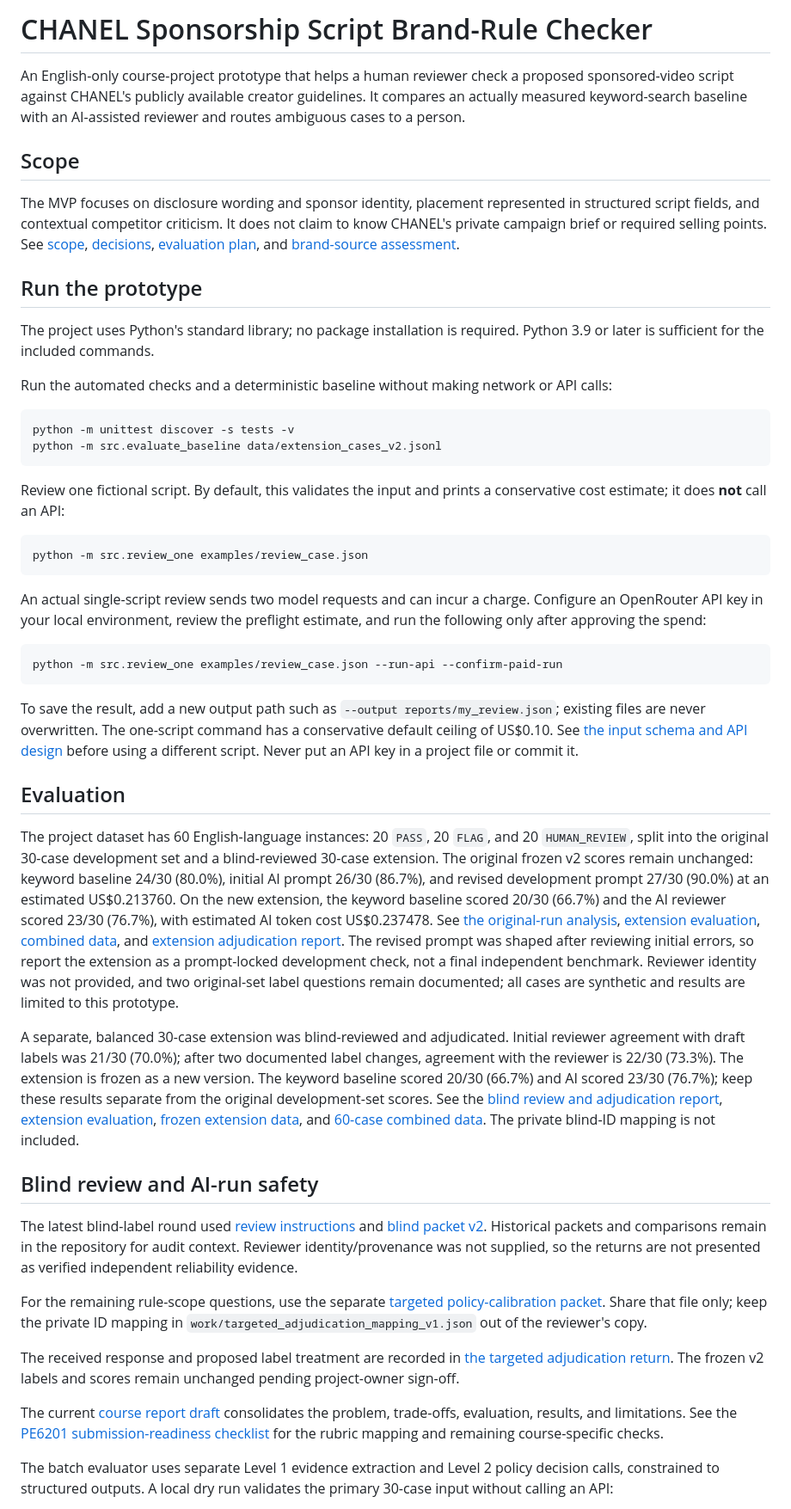
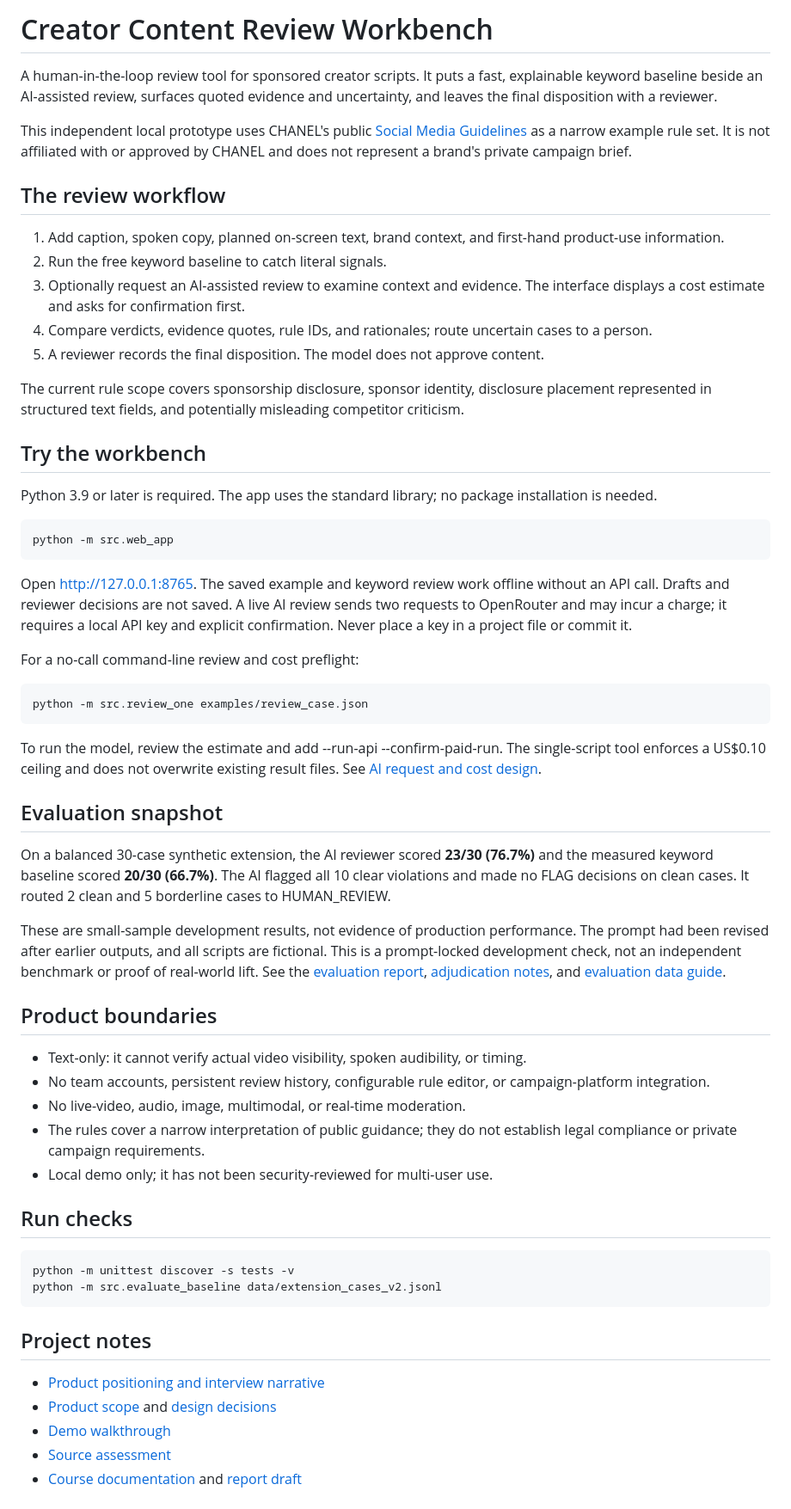
Before and after one commit to keyvi0508-code/sponsorship-ad-constraint-checker, a Markdown page: README.md, the part around one of its changes. Shown at 86% size. Drawn GitHub-style.

Commit message:
Reframe repository overview around the product

````diff
--- a/README.md
+++ b/README.md
@@ -1,51 +1,57 @@
-# CHANEL Sponsorship Script Brand-Rule Checker
+# Creator Content Review Workbench
 
-An English-only course-project prototype that helps a human reviewer check a proposed sponsored-video script against CHANEL's publicly available creator guidelines. It compares an actually measured keyword-search baseline with an AI-assisted reviewer and routes ambiguous cases to a person.
+A human-in-the-loop review tool for sponsored creator scripts. It puts a fast, explainable keyword baseline beside an AI-assisted review, surfaces quoted evidence and uncertainty, and leaves the final disposition with a reviewer.
 
-## Scope
+This independent local prototype uses CHANEL's public [Social Media Guidelines](https://www.chanel.com/us/makeup/social-media-guidelines/) as a narrow example rule set. It is not affiliated with or approved by CHANEL and does not represent a brand's private campaign brief.
 
-The MVP focuses on disclosure wording and sponsor identity, placement represented in structured script fields, and contextual competitor criticism. It does not claim to know CHANEL's private campaign brief or required selling points. See [scope](scope.md), [decisions](decisions.md), [evaluation plan](plan.md), and [brand-source assessment](docs/brand_source_research.md).
+## The review workflow
 
-## Run the prototype
+1. Add caption, spoken copy, planned on-screen text, brand context, and first-hand product-use information.
+2. Run the free keyword baseline to catch literal signals.
+3. Optionally request an AI-assisted review to examine context and evidence. The interface displays a cost estimate and asks for confirmation first.
+4. Compare verdicts, evidence quotes, rule IDs, and rationales; route uncertain cases to a person.
+5. A reviewer records the final disposition. The model does not approve content.
 
-The project uses Python's standard library; no package installation is required. Python 3.9 or later is sufficient for the included commands.
+The current rule scope covers sponsorship disclosure, sponsor identity, disclosure placement represented in structured text fields, and potentially misleading competitor criticism.
 
-Run the automated checks and a deterministic baseline without making network or API calls:
+## Try the workbench
 
-```powershell
-python -m unittest discover -s tests -v
-python -m src.evaluate_baseline data/extension_cases_v2.jsonl
-```
+Python 3.9 or later is required. The app uses the standard library; no package installation is needed.
 
-Review one fictional script. By default, this validates the input and prints a conservative cost estimate; it does **not** call an API:
+    python -m src.web_app
 
-```powershell
-python -m src.review_one examples/review_case.json
-```
+Open http://127.0.0.1:8765. The saved example and keyword review work offline without an API call. Drafts and reviewer decisions are not saved. A live AI review sends two requests to OpenRouter and may incur a charge; it requires a local API key and explicit confirmation. Never place a key in a project file or commit it.
 
-An actual single-script review sends two model requests and can incur a charge. Configure an OpenRouter API key in your local environment, review the preflight estimate, and run the following only after approving the spend:
+For a no-call command-line review and cost preflight:
 
-```powershell
-python -m src.review_one examples/review_case.json --run-api --confirm-paid-run
-```
+    python -m src.review_one examples/review_case.json
 
-To save the result, add a new output path such as `--output reports/my_review.json`; existing files are never overwritten. The one-script command has a conservative default ceiling of US$0.10. See [the input schema and API design](docs/ai_api_design.md) before using a different script. Never put an API key in a project file or commit it.
+To run the model, review the estimate and add --run-api --confirm-paid-run. The single-script tool enforces a US$0.10 ceiling and does not overwrite existing result files. See [AI request and cost design](docs/ai_api_design.md).
 
-## Evaluation
+## Evaluation snapshot
 
-The project dataset has 60 English-language instances: 20 `PASS`, 20 `FLAG`, and 20 `HUMAN_REVIEW`, split into the original 30-case development set and a blind-reviewed 30-case extension. The original frozen v2 scores remain unchanged: keyword baseline 24/30 (80.0%), initial AI prompt 26/30 (86.7%), and revised development prompt 27/30 (90.0%) at an estimated US$0.213760. On the new extension, the keyword baseline scored 20/30 (66.7%) and the AI reviewer scored 23/30 (76.7%), with estimated AI token cost US$0.237478. See [the original-run analysis](reports/ai_evaluation_prompt_v1_results.md), [extension evaluation](reports/holdout_keyword_baseline_results.md), [combined data](data/combined_cases_v3_60.jsonl), and [extension adjudication report](reports/extension_peer_review_adjudication_v1.md). The revised prompt was shaped after reviewing initial errors, so report the extension as a prompt-locked development check, not a final independent benchmark. Reviewer identity was not provided, and two original-set label questions remain documented; all cases are synthetic and results are limited to this prototype.
+On a balanced 30-case synthetic extension, the AI reviewer scored **23/30 (76.7%)** and the measured keyword baseline scored **20/30 (66.7%)**. The AI flagged all 10 clear violations and made no FLAG decisions on clean cases. It routed 2 clean and 5 borderline cases to HUMAN_REVIEW.
 
-A separate, balanced 30-case extension was blind-reviewed and adjudicated. Initial reviewer agreement with draft labels was 21/30 (70.0%); after two documented label changes, agreement with the reviewer is 22/30 (73.3%). The extension is frozen as a new version. The keyword baseline scored 20/30 (66.7%) and AI scored 23/30 (76.7%); keep these results separate from the original development-set scores. See the [blind review and adjudication report](reports/extension_peer_review_adjudication_v1.md), [extension evaluation](reports/holdout_keyword_baseline_results.md), [frozen extension data](data/extension_cases_v2.jsonl), and [60-case combined data](data/combined_cases_v3_60.jsonl). The private blind-ID mapping is not included.
+These are small-sample development results, not evidence of production performance. The prompt had been revised after earlier outputs, and all scripts are fictional. This is a prompt-locked development check, not an independent benchmark or proof of real-world lift. See the [evaluation report](reports/holdout_keyword_baseline_results.md), [adjudication notes](reports/extension_peer_review_adjudication_v1.md), and [evaluation data guide](data/README.md).
 
-## Blind review and AI-run safety
+## Product boundaries
 
-The latest blind-label round used [review instructions](data/peer_review_instructions.md) and [blind packet v2](data/peer_review_packet_v2.md). Historical packets and comparisons remain in the repository for audit context. Reviewer identity/provenance was not supplied, so the returns are not presented as verified independent reliability evidence.
+- Text-only: it cannot verify actual video visibility, spoken audibility, or timing.
+- No team accounts, persistent review history, configurable rule editor, or campaign-platform integration.
+- No live-video, audio, image, multimodal, or real-time moderation.
+- The rules cover a narrow interpretation of public guidance; they do not establish legal compliance or private campaign requirements.
+- Local demo only; it has not been security-reviewed for multi-user use.
 
-For the remaining rule-scope questions, use the separate [targeted policy-calibration packet](data/targeted_adjudication_packet_v1.md). Share that file only; keep the private ID mapping in `work/targeted_adjudication_mapping_v1.json` out of the reviewer's copy.
+## Run checks
 
-The received response and proposed label treatment are recorded in [the targeted adjudication return](reports/targeted_adjudication_return_v1.md). The frozen v2 labels and scores remain unchanged pending project-owner sign-off.
+    python -m unittest discover -s tests -v
+    python -m src.evaluate_baseline data/extension_cases_v2.jsonl
 
-The current [course report draft](reports/course_report_draft.md) consolidates the problem, trade-offs, evaluation, results, and limitations. See the [PE6201 submission-readiness checklist](docs/course_submission_checklist.md) for the rubric mapping and remaining course-specific checks.
+## Project notes
 
-The batch evaluator uses separate Level 1 evidence extraction and Level 2 policy decision calls, constrained to structured outputs. A local dry run validates the primary 30-case input without calling an API:
+- [Product positioning and interview narrative](docs/portfolio_positioning.md)
+- [Product scope](scope.md) and [design decisions](decisions.md)
+- [Demo walkthrough](reports/demo_script.md)
+- [Source assessment](docs/brand_source_research.md)
+- [Course documentation](docs/course_submission_checklist.md) and [report draft](reports/course_report_draft.md)
 
````
Also changed, not shown: other parts of README.md (+1 -29 lines).
